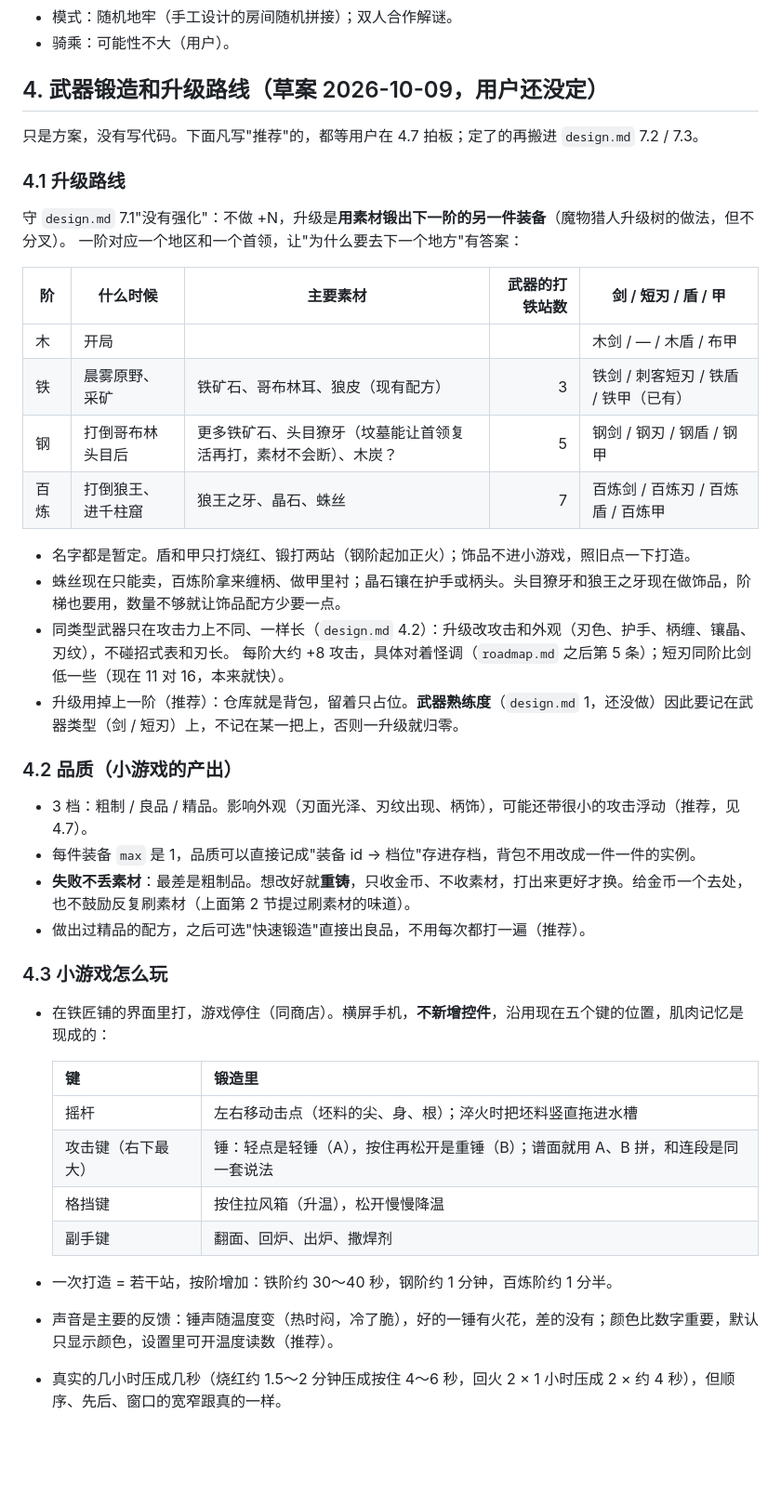
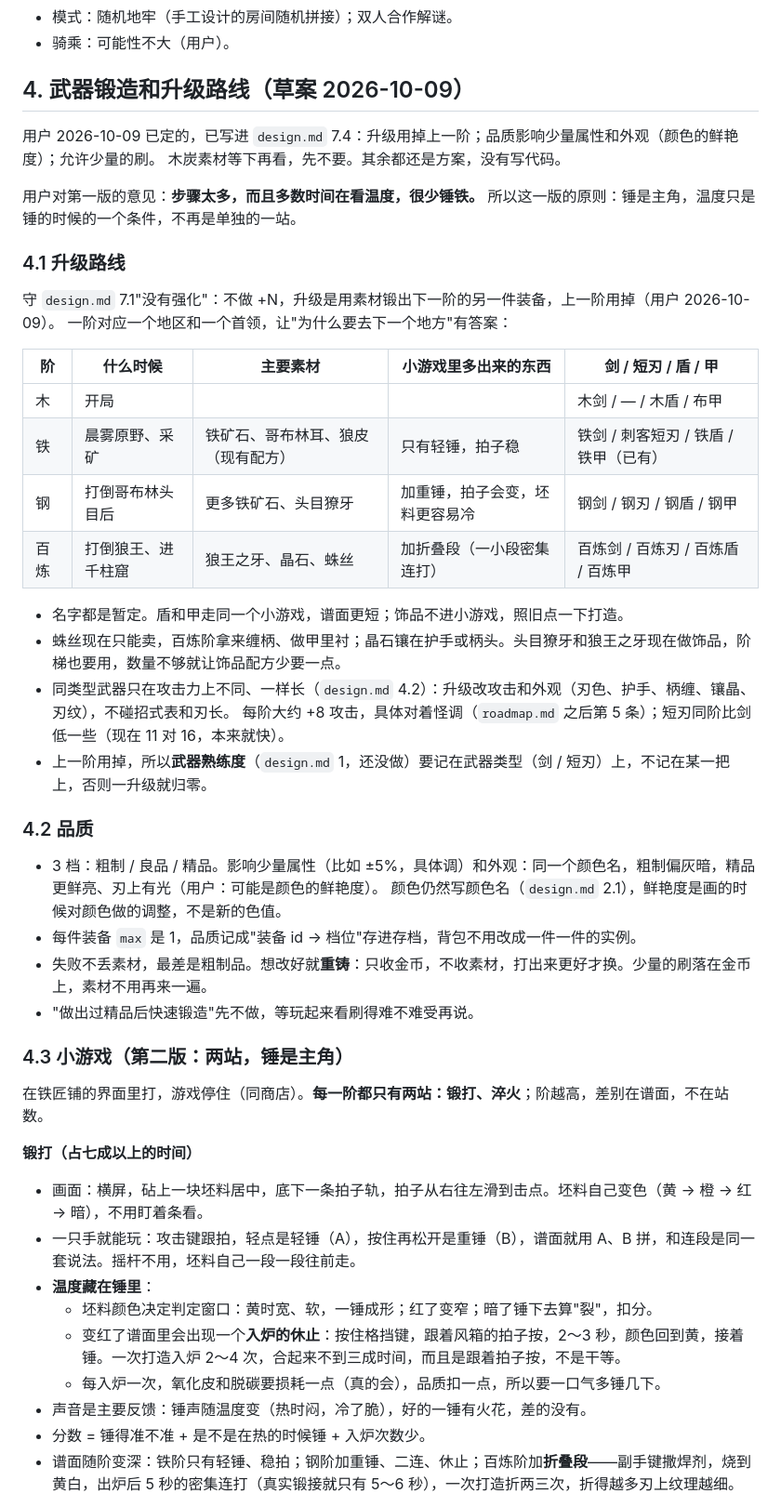
Before and after one commit to Jyung99Red/block-knight, a Markdown page: docs/tasks/ideas.md, the part around one of its changes. Shown at 93% size. Rendered like a GitHub page; blank space fills up the shorter version.

```diff
--- a/docs/tasks/ideas.md
+++ b/docs/tasks/ideas.md
@@ -27,47 +27,52 @@
 - 模式：随机地牢（手工设计的房间随机拼接）；双人合作解谜。
 - 骑乘：可能性不大（用户）。
 
-## 4. 武器锻造和升级路线（草案 2026-10-09，用户还没定）
+## 4. 武器锻造和升级路线（草案 2026-10-09）
 
-只是方案，没有写代码。下面凡写"推荐"的，都等用户在 4.7 拍板；定了的再搬进 `design.md` 7.2 / 7.3。
+用户 2026-10-09 已定的，已写进 `design.md` 7.4：升级用掉上一阶；品质影响少量属性和外观（颜色的鲜艳度）；允许少量的刷。
+木炭素材等下再看，先不要。其余都还是方案，没有写代码。
+
+用户对第一版的意见：**步骤太多，而且多数时间在看温度，很少锤铁。** 所以这一版的原则：锤是主角，温度只是锤的时候的一个条件，不再是单独的一站。
 
 ### 4.1 升级路线
 
-守 `design.md` 7.1"没有强化"：不做 +N，升级是**用素材锻出下一阶的另一件装备**（魔物猎人升级树的做法，但不分叉）。
+守 `design.md` 7.1"没有强化"：不做 +N，升级是用素材锻出下一阶的另一件装备，上一阶用掉（用户 2026-10-09）。
 一阶对应一个地区和一个首领，让"为什么要去下一个地方"有答案：
 
-| 阶 | 什么时候 | 主要素材 | 武器的打铁站数 | 剑 / 短刃 / 盾 / 甲 |
-|---|---|---|---:|---|
+| 阶 | 什么时候 | 主要素材 | 小游戏里多出来的东西 | 剑 / 短刃 / 盾 / 甲 |
+|---|---|---|---|---|
 | 木 | 开局 | | | 木剑 / — / 木盾 / 布甲 |
-| 铁 | 晨雾原野、采矿 | 铁矿石、哥布林耳、狼皮（现有配方） | 3 | 铁剑 / 刺客短刃 / 铁盾 / 铁甲（已有） |
-| 钢 | 打倒哥布林头目后 | 更多铁矿石、头目獠牙（坟墓能让首领复活再打，素材不会断）、木炭？ | 5 | 钢剑 / 钢刃 / 钢盾 / 钢甲 |
-| 百炼 | 打倒狼王、进千柱窟 | 狼王之牙、晶石、蛛丝 | 7 | 百炼剑 / 百炼刃 / 百炼盾 / 百炼甲 |
+| 铁 | 晨雾原野、采矿 | 铁矿石、哥布林耳、狼皮（现有配方） | 只有轻锤，拍子稳 | 铁剑 / 刺客短刃 / 铁盾 / 铁甲（已有） |
+| 钢 | 打倒哥布林头目后 | 更多铁矿石、头目獠牙 | 加重锤，拍子会变，坯料更容易冷 | 钢剑 / 钢刃 / 钢盾 / 钢甲 |
+| 百炼 | 打倒狼王、进千柱窟 | 狼王之牙、晶石、蛛丝 | 加折叠段（一小段密集连打） | 百炼剑 / 百炼刃 / 百炼盾 / 百炼甲 |
 
-- 名字都是暂定。盾和甲只打烧红、锻打两站（钢阶起加正火）；饰品不进小游戏，照旧点一下打造。
+- 名字都是暂定。盾和甲走同一个小游戏，谱面更短；饰品不进小游戏，照旧点一下打造。
 - 蛛丝现在只能卖，百炼阶拿来缠柄、做甲里衬；晶石镶在护手或柄头。头目獠牙和狼王之牙现在做饰品，阶梯也要用，数量不够就让饰品配方少要一点。
 - 同类型武器只在攻击力上不同、一样长（`design.md` 4.2）：升级改攻击和外观（刃色、护手、柄缠、镶晶、刃纹），不碰招式表和刃长。
   每阶大约 +8 攻击，具体对着怪调（`roadmap.md` 之后第 5 条）；短刃同阶比剑低一些（现在 11 对 16，本来就快）。
-- 升级用掉上一阶（推荐）：仓库就是背包，留着只占位。**武器熟练度**（`design.md` 1，还没做）因此要记在武器类型（剑 / 短刃）上，不记在某一把上，否则一升级就归零。
+- 上一阶用掉，所以**武器熟练度**（`design.md` 1，还没做）要记在武器类型（剑 / 短刃）上，不记在某一把上，否则一升级就归零。
 
-### 4.2 品质（小游戏的产出）
+### 4.2 品质
 
-- 3 档：粗制 / 良品 / 精品。影响外观（刃面光泽、刃纹出现、柄饰），可能还带很小的攻击浮动（推荐，见 4.7）。
-- 每件装备 `max` 是 1，品质可以直接记成"装备 id → 档位"存进存档，背包不用改成一件一件的实例。
-- **失败不丢素材**：最差是粗制品。想改好就**重铸**，只收金币、不收素材，打出来更好才换。给金币一个去处，也不鼓励反复刷素材（上面第 2 节提过刷素材的味道）。
-- 做出过精品的配方，之后可选"快速锻造"直接出良品，不用每次都打一遍（推荐）。
+- 3 档：粗制 / 良品 / 精品。影响少量属性（比如 ±5%，具体调）和外观：同一个颜色名，粗制偏灰暗，精品更鲜亮、刃上有光（用户：可能是颜色的鲜艳度）。
+  颜色仍然写颜色名（`design.md` 2.1），鲜艳度是画的时候对颜色做的调整，不是新的色值。
+- 每件装备 `max` 是 1，品质记成"装备 id → 档位"存进存档，背包不用改成一件一件的实例。
+- 失败不丢素材，最差是粗制品。想改好就**重铸**：只收金币，不收素材，打出来更好才换。少量的刷落在金币上，素材不用再来一遍。
+- "做出过精品后快速锻造"先不做，等玩起来看刷得难不难受再说。
 
-### 4.3 小游戏怎么玩
+### 4.3 小游戏（第二版：两站，锤是主角）
 
-- 在铁匠铺的界面里打，游戏停住（同商店）。横屏手机，**不新增控件**，沿用现在五个键的位置，肌肉记忆是现成的：
+在铁匠铺的界面里打，游戏停住（同商店）。**每一阶都只有两站：锻打、淬火**；阶越高，差别在谱面，不在站数。
 
-  | 键 | 锻造里 |
-  |---|---|
-  | 摇杆 | 左右移动击点（坯料的尖、身、根）；淬火时把坯料竖直拖进水槽 |
-  | 攻击键（右下最大） | 锤：轻点是轻锤（A），按住再松开是重锤（B）；谱面就用 A、B 拼，和连段是同一套说法 |
-  | 格挡键 | 按住拉风箱（升温），松开慢慢降温 |
-  | 副手键 | 翻面、回炉、出炉、撒焊剂 |
+**锻打（占七成以上的时间）**
 
-- 一次打造 = 若干站，按阶增加：铁阶约 30～40 秒，钢阶约 1 分钟，百炼阶约 1 分半。
-- 声音是主要的反馈：锤声随温度变（热时闷，冷了脆），好的一锤有火花，差的没有；颜色比数字重要，默认只显示颜色，设置里可开温度读数（推荐）。
-- 真实的几小时压成几秒（烧红约 1.5～2 分钟压成按住 4～6 秒，回火 2 × 1 小时压成 2 × 约 4 秒），但顺序、先后、窗口的宽窄跟真的一样。
+- 画面：横屏，砧上一块坯料居中，底下一条拍子轨，拍子从右往左滑到击点。坯料自己变色（黄 → 橙 → 红 → 暗），不用盯着条看。
+- 一只手就能玩：攻击键跟拍，轻点是轻锤（A），按住再松开是重锤（B），谱面就用 A、B 拼，和连段是同一套说法。摇杆不用，坯料自己一段一段往前走。
+- **温度藏在锤里**：
+  - 坯料颜色决定判定窗口：黄时宽、软，一锤成形；红了变窄；暗了锤下去算"裂"，扣分。
+  - 变红了谱面里会出现一个**入炉的休止**：按住格挡键，跟着风箱的拍子按，2～3 秒，颜色回到黄，接着锤。一次打造入炉 2～4 次，合起来不到三成时间，而且是跟着拍子按，不是干等。
+  - 每入炉一次，氧化皮和脱碳要损耗一点（真的会），品质扣一点，所以要一口气多锤几下。
+- 声音是主要反馈：锤声随温度变（热时闷，冷了脆），好的一锤有火花，差的没有。
+- 分数 = 锤得准不准 + 是不是在热的时候锤 + 入炉次数少。
+- 谱面随阶变深：铁阶只有轻锤、稳拍；钢阶加重锤、二连、休止；百炼阶加**折叠段**——副手键撒焊剂，烧到黄白，出炉后 5 秒的密集连打（真实锻接就只有 5～6 秒），一次打造折两三次，折得越多刃上纹理越细。
 
```
Also changed, not shown: other parts of docs/tasks/ideas.md (+39 -44 lines), docs/tasks/design.md (+6 -0 lines).
